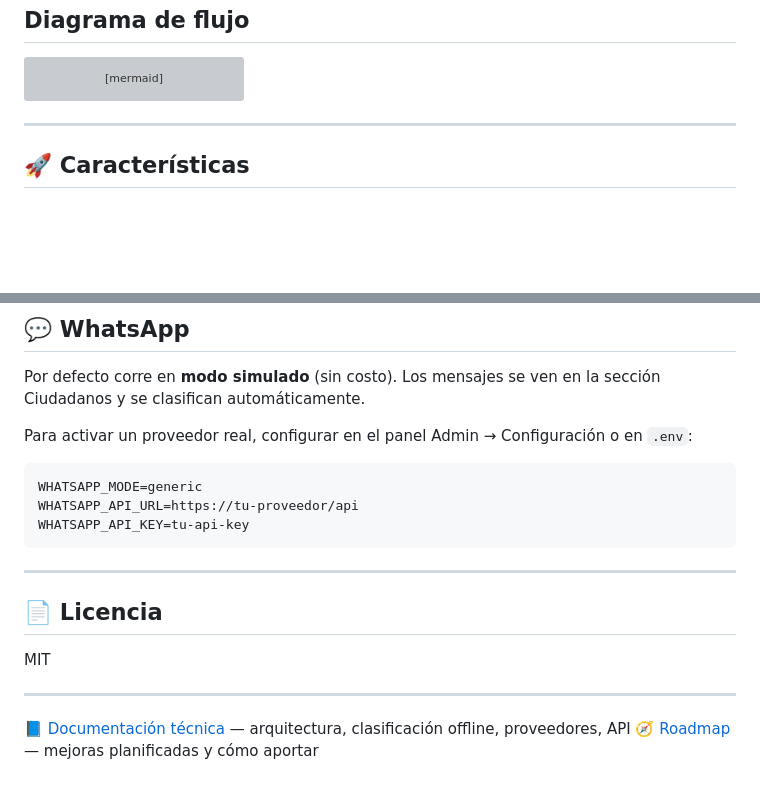
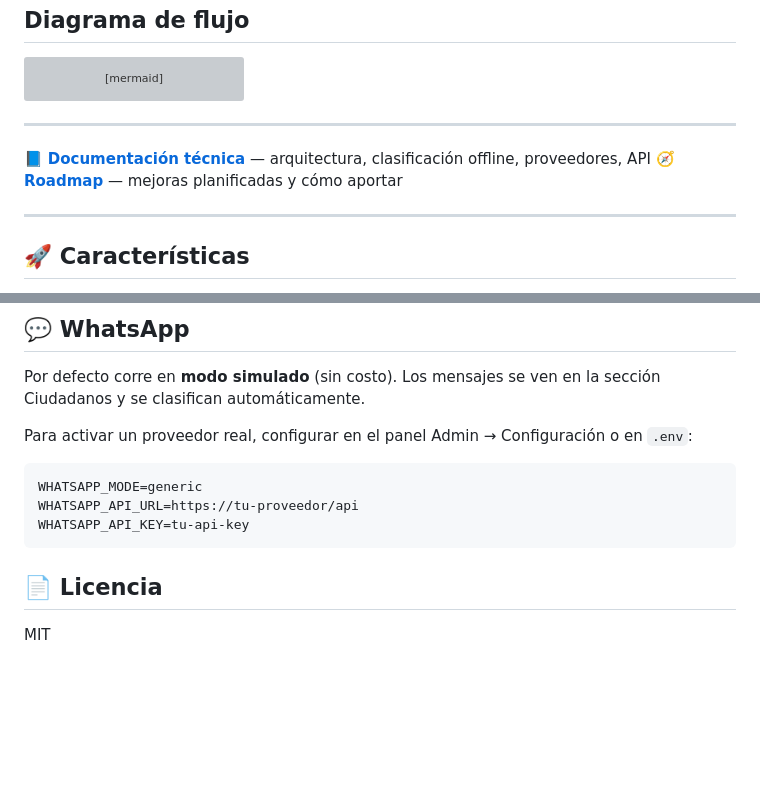
Before and after one commit to DataTalesByAgos/Puente-de-Vida, a Markdown page: README.md, 2 parts joined by grey strips. GitHub-like rendering; blank space fills up the shorter version; grey boxes are pictures that could not be loaded.

Commit message:
docs: mover enlaces a docs tecnicos y roadmap arriba en el README

````diff
--- a/README.md
+++ b/README.md
@@ -48,6 +48,11 @@ graph TB
   PG --> DASH & MAPA & REP & CHAT
   ORG & CONF & USR --> PG
 ```
+
+---
+
+📘 [**Documentación técnica**](docs/TECNICO.md) — arquitectura, clasificación offline, proveedores, API
+🧭 [**Roadmap**](docs/ROADMAP.md) — mejoras planificadas y cómo aportar
 
 ---
 
@@ -155,13 +160,6 @@ WHATSAPP_API_URL=https://tu-proveedor/api
 WHATSAPP_API_KEY=tu-api-key
 ```
 
----
-
 ## 📄 Licencia
 
 MIT
-
----
-
-📘 [Documentación técnica](docs/TECNICO.md) — arquitectura, clasificación offline, proveedores, API
-🧭 [Roadmap](docs/ROADMAP.md) — mejoras planificadas y cómo aportar
````
